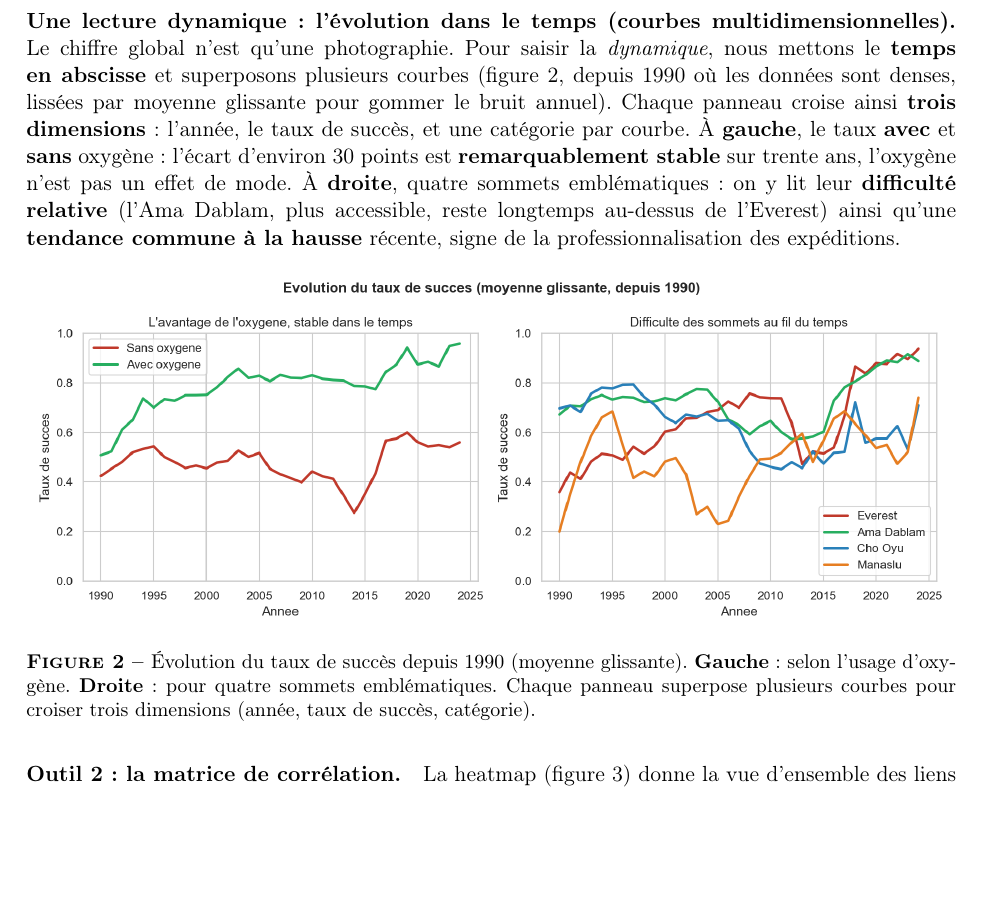
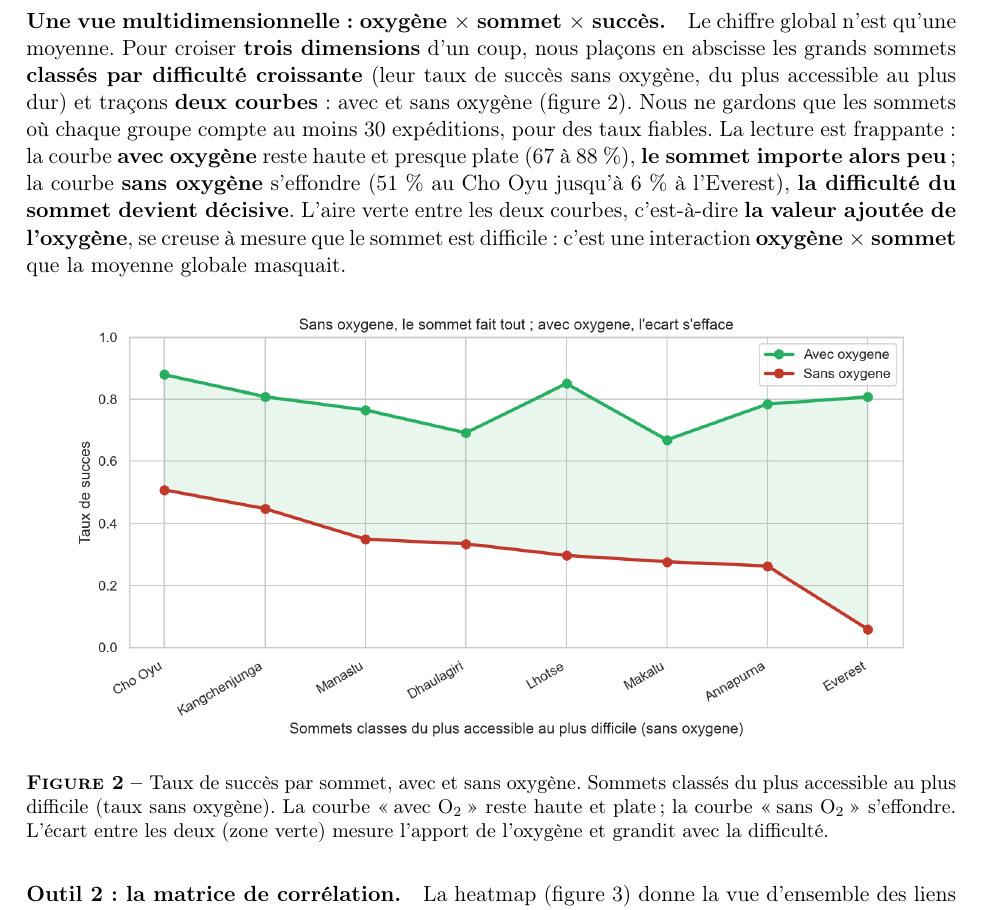
Before and after one commit to BnRomain/Introduction_TraitementDonnees, a LaTeX document (report/rapport.tex): part of page 4 of 10, cut at the place of the change, the shorter picture padded with empty space. Compiled offline with pdfLaTeX.

Commit message:
Combine oxygen and peak into single multidimensional curve chart

```diff
--- a/report/rapport.tex
+++ b/report/rapport.tex
@@ -219,28 +219,29 @@ C'est le signal le plus fort du jeu de données.}
 \label{fig:o2}
 \end{figure}
 
-\paragraph{Une lecture dynamique~: l'évolution dans le temps (courbes
-multidimensionnelles).} Le chiffre global n'est qu'une photographie. Pour saisir
-la \emph{dynamique}, nous mettons le \textbf{temps en abscisse} et superposons
-plusieurs courbes (figure~\ref{fig:evolution}, depuis 1990 où les données sont
-denses, lissées par moyenne glissante pour gommer le bruit annuel). Chaque
-panneau croise ainsi \textbf{trois dimensions}~: l'année, le taux de succès, et
-une catégorie par courbe. À \textbf{gauche}, le taux \textbf{avec} et
-\textbf{sans} oxygène~: l'écart d'environ 30~points est \textbf{remarquablement
-stable} sur trente ans, l'oxygène n'est pas un effet de mode. À \textbf{droite},
-quatre sommets emblématiques~: on y lit leur \textbf{difficulté relative}
-(l'Ama Dablam, plus accessible, reste longtemps au-dessus de l'Everest) ainsi
-qu'une \textbf{tendance commune à la hausse} récente, signe de la
-professionnalisation des expéditions.
+\paragraph{Une vue multidimensionnelle~: oxygène \texorpdfstring{$\times$}{x}
+sommet \texorpdfstring{$\times$}{x} succès.} Le chiffre global n'est qu'une
+moyenne. Pour croiser \textbf{trois dimensions} d'un coup, nous plaçons en
+abscisse les grands sommets \textbf{classés par difficulté croissante} (leur
+taux de succès sans oxygène, du plus accessible au plus dur) et traçons
+\textbf{deux courbes}~: avec et sans oxygène (figure~\ref{fig:o2peak}). Nous ne
+gardons que les sommets où chaque groupe compte au moins 30~expéditions, pour
+des taux fiables. La lecture est frappante~: la courbe \textbf{avec oxygène}
+reste haute et presque plate (67 à 88~\%), \textbf{le sommet importe alors
+peu}~; la courbe \textbf{sans oxygène} s'effondre (51~\% au Cho Oyu jusqu'à
+6~\% à l'Everest), \textbf{la difficulté du sommet devient décisive}. L'aire
+verte entre les deux courbes, c'est-à-dire \textbf{la valeur ajoutée de
+l'oxygène}, se creuse à mesure que le sommet est difficile~: c'est une
+interaction \textbf{oxygène~$\times$~sommet} que la moyenne globale masquait.
 
 \begin{figure}[H]
 \centering
-\includegraphics[width=\textwidth]{08_evolution_succes.png}
-\caption{Évolution du taux de succès depuis 1990 (moyenne glissante).
-\textbf{Gauche}~: selon l'usage d'oxygène. \textbf{Droite}~: pour quatre sommets
-emblématiques. Chaque panneau superpose plusieurs courbes pour croiser trois
-dimensions (année, taux de succès, catégorie).}
-\label{fig:evolution}
+\includegraphics[width=0.92\textwidth]{08_oxygene_par_sommet.png}
+\caption{Taux de succès par sommet, avec et sans oxygène. Sommets classés du
+plus accessible au plus difficile (taux sans oxygène). La courbe \og avec O\textsubscript{2}\fg{}
+reste haute et plate~; la courbe \og sans O\textsubscript{2}\fg{} s'effondre. L'écart entre
+les deux (zone verte) mesure l'apport de l'oxygène et grandit avec la difficulté.}
+\label{fig:o2peak}
 \end{figure}
 
 \paragraph{Outil 2~: la matrice de corrélation.} La heatmap
```
Also changed, not shown: figures/08_evolution_succes.png (deleted), figures/08_oxygene_par_sommet.png (added), 1 other file.
